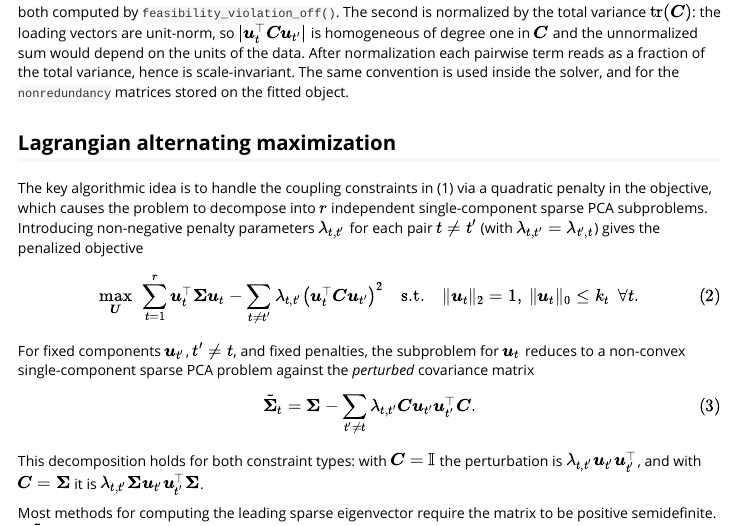
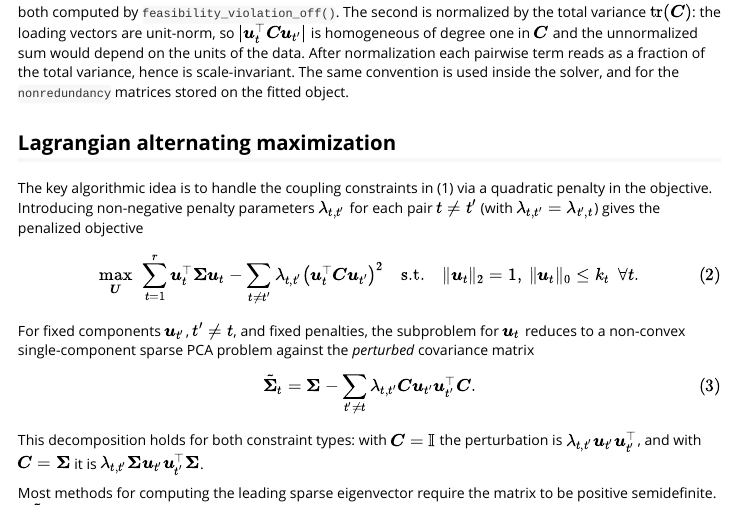
Before and after one commit to jeanpauphilet/msPCA, an R Markdown document (vignettes/algorithm-and-implementation.Rmd): the page in a window 1100 px wide, from 1310 px down. Rendered offline with R 4.5, knitr and Pandoc, with nearby package versions.

Commit message:
update website wording

```diff
--- a/vignettes/algorithm-and-implementation.Rmd
+++ b/vignettes/algorithm-and-implementation.Rmd
@@ -98,8 +98,7 @@ The same convention is used inside the solver, and for the
 ## Lagrangian alternating maximization
 
 The key algorithmic idea is to handle the coupling constraints in (1) via a quadratic penalty
-in the objective, which causes the problem to decompose into $r$ independent single-component
-sparse PCA subproblems. Introducing non-negative penalty parameters $\lambda_{t,t'}$ for each
+in the objective. Introducing non-negative penalty parameters $\lambda_{t,t'}$ for each
 pair $t \neq t'$ (with $\lambda_{t,t'} = \lambda_{t',t}$) gives the penalized objective
 
 $$\max_{\boldsymbol{U}} \ \sum_{t=1}^r \boldsymbol{u}_t^\top \boldsymbol{\Sigma} \boldsymbol{u}_t
```
